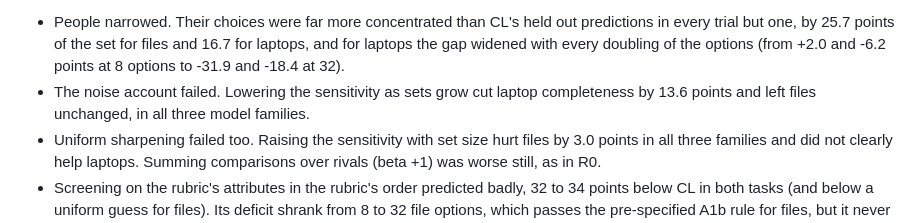
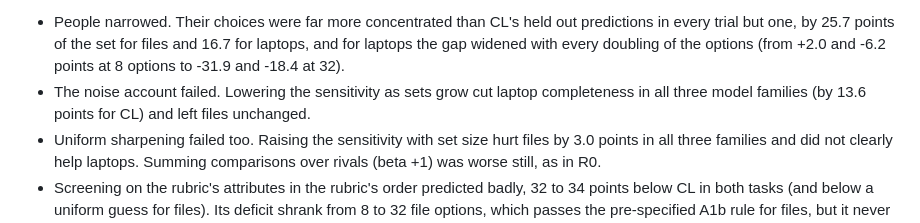
Before and after one commit to ucchol/overload-prediction, a Markdown page: STORY.md, the part around the change. Rendered like a GitHub page.

Commit message:
Story wording on the noise result

```diff
--- a/STORY.md
+++ b/STORY.md
@@ -61,7 +61,7 @@ Story so far. Comparing options with each other, averaged over rivals, predicts
 
 Reading.
 - People narrowed. Their choices were far more concentrated than CL's held out predictions in every trial but one, by 25.7 points of the set for files and 16.7 for laptops, and for laptops the gap widened with every doubling of the options (from +2.0 and -6.2 points at 8 options to -31.9 and -18.4 at 32).
-- The noise account failed. Lowering the sensitivity as sets grow cut laptop completeness by 13.6 points and left files unchanged, in all three model families.
+- The noise account failed. Lowering the sensitivity as sets grow cut laptop completeness in all three model families (by 13.6 points for CL) and left files unchanged.
 - Uniform sharpening failed too. Raising the sensitivity with set size hurt files by 3.0 points in all three families and did not clearly help laptops. Summing comparisons over rivals (beta +1) was worse still, as in R0.
 - Screening on the rubric's attributes in the rubric's order predicted badly, 32 to 34 points below CL in both tasks (and below a uniform guess for files). Its deficit shrank from 8 to 32 file options, which passes the pre-specified A1b rule for files, but it never overtook CL, so we do not read it as evidence for this screening mechanism.
 
```
